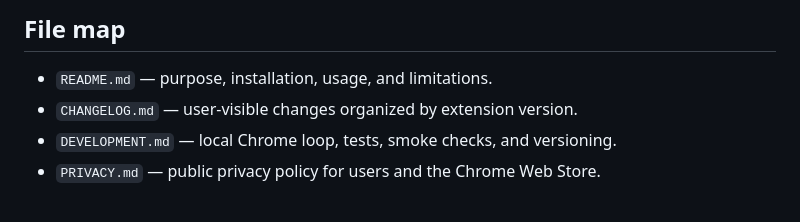
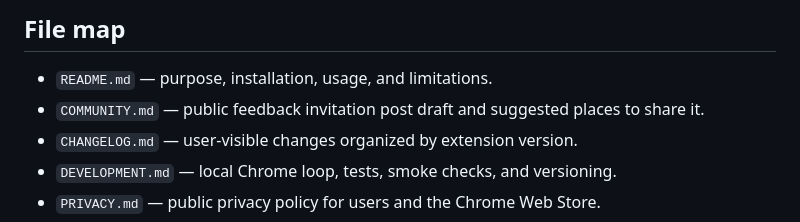
Before and after one commit to rsheyd/markdown-capture, a Markdown page: AGENTS.md, the part around the change. GitHub-like rendering.

```diff
--- a/AGENTS.md
+++ b/AGENTS.md
@@ -21,6 +21,7 @@
 ## File map
 
 - `README.md` — purpose, installation, usage, and limitations.
+- `COMMUNITY.md` — public feedback invitation post draft and suggested places to share it.
 - `CHANGELOG.md` — user-visible changes organized by extension version.
 - `DEVELOPMENT.md` — local Chrome loop, tests, smoke checks, and versioning.
 - `PRIVACY.md` — public privacy policy for users and the Chrome Web Store.
```
Also changed, not shown: COMMUNITY.md (added, +39 -0 lines), README.md (+8 -0 lines).
